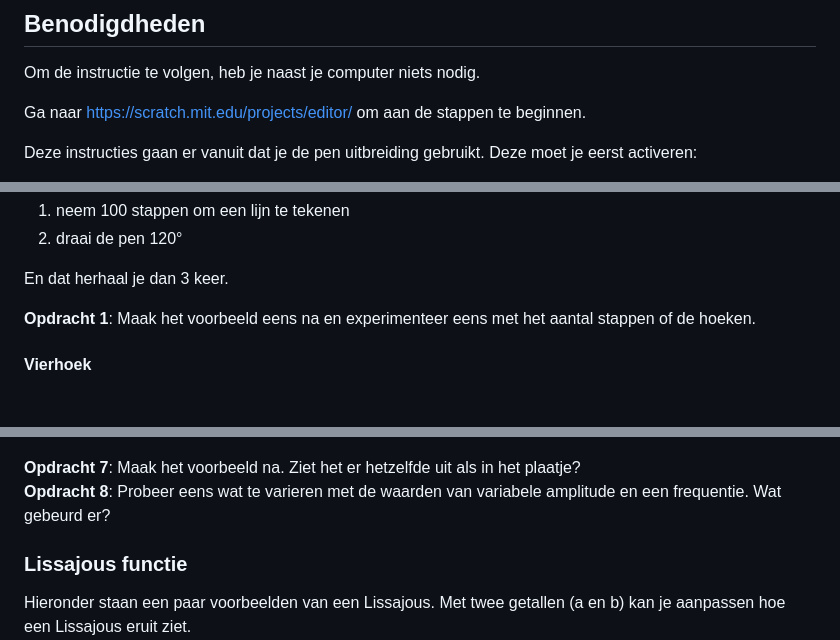
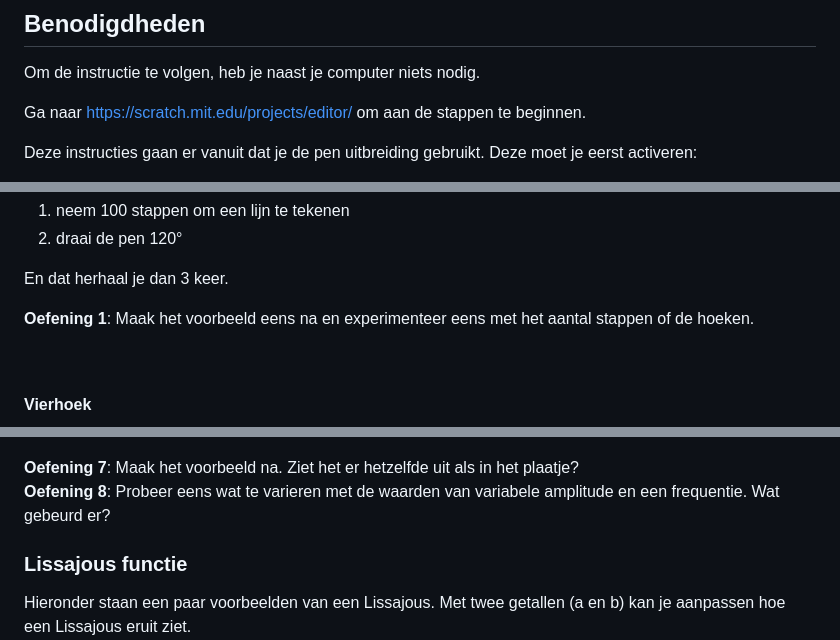
Before and after one commit to coderdojonijmegen/scratch-art, a Markdown page: index.md, 3 parts joined by grey strips. GitHub-like rendering; blank space fills up the shorter version.

```diff
--- a/index.md
+++ b/index.md
@@ -27,7 +29,7 @@ Deze instructie leert je stap-voor-stap vergelijkbare tekeningen te maken.
 
 Om de instructie te volgen, heb je naast je computer niets nodig.
 
-Ga naar https://scratch.mit.edu/projects/editor/ om aan de stappen te beginnen.
+Ga naar <a href="https://scratch.mit.edu/projects/editor/" target="_blank">https://scratch.mit.edu/projects/editor/</a> om aan de stappen te beginnen.
 
 Deze instructies gaan er vanuit dat je de pen uitbreiding gebruikt. Deze moet je eerst activeren:
 
@@ -58,7 +64,9 @@ Voor elke hoek doe je twee dingen:
 
 En dat herhaal je dan 3 keer.
 
-**Opdracht 1**: Maak het voorbeeld eens na en experimenteer eens met het aantal stappen of de hoeken.
+**Oefening 1**: Maak het voorbeeld eens na en experimenteer eens met het aantal stappen of de hoeken.
+
+<br>
 
 #### Vierhoek
 
@@ -127,8 +139,8 @@ Hieronder de code die hiervoor gebruikt is. Het belangrijkste blokje is het groe
 
 ![code voor golven](images/golf-code.png)
 
-**Opdracht 7**: Maak het voorbeeld na. Ziet het er hetzelfde uit als in het plaatje?
-**Opdracht 8**: Probeer eens wat te varieren met de waarden van variabele amplitude en een frequentie. Wat gebeurd er?
+**Oefening 7**: Maak het voorbeeld na. Ziet het er hetzelfde uit als in het plaatje?
+**Oefening 8**: Probeer eens wat te varieren met de waarden van variabele amplitude en een frequentie. Wat gebeurd er?
 
 ### Lissajous functie
 Hieronder staan een paar voorbeelden van een Lissajous. Met twee getallen (a en b) kan je aanpassen hoe een Lissajous eruit ziet.
```
Also changed, not shown: other parts of index.md (+27 -12 lines).
